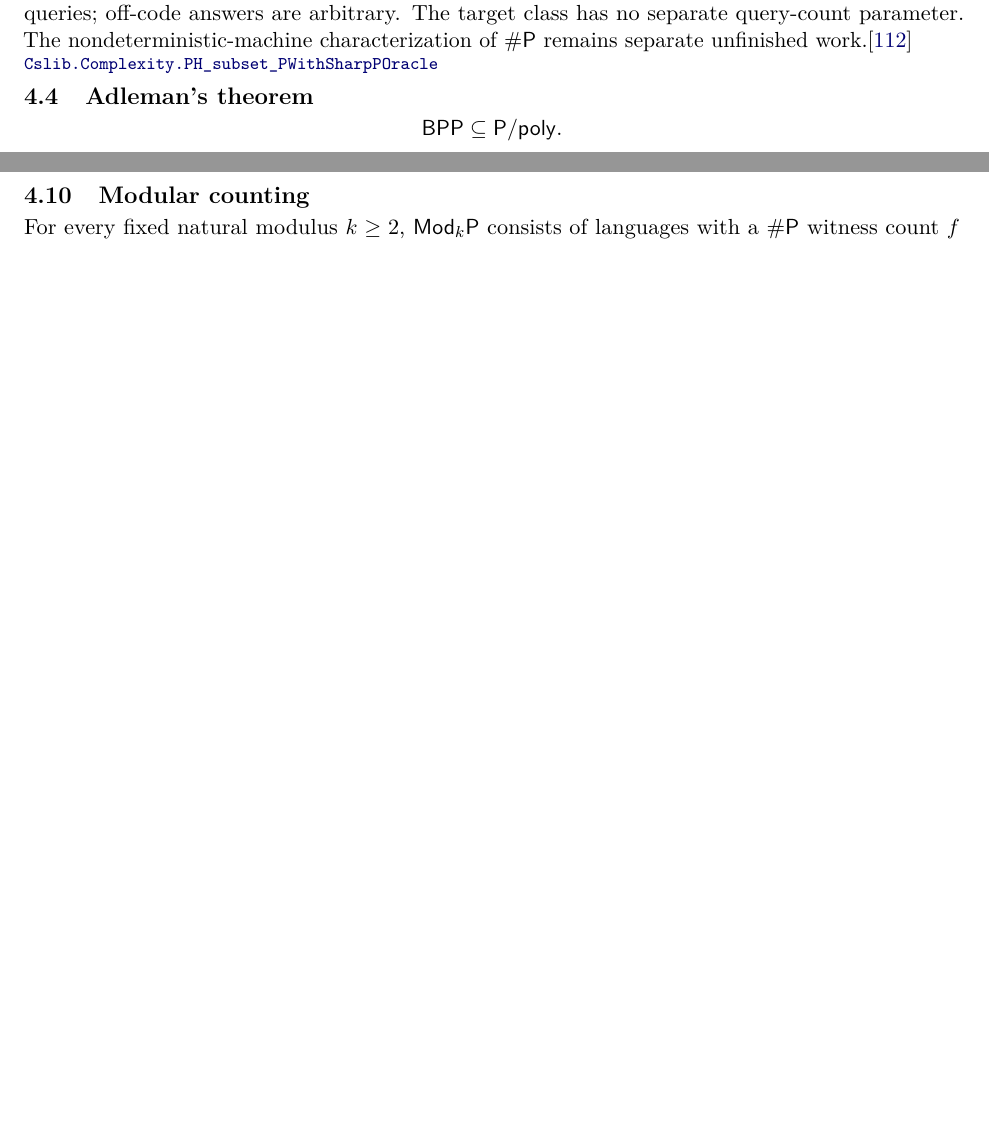
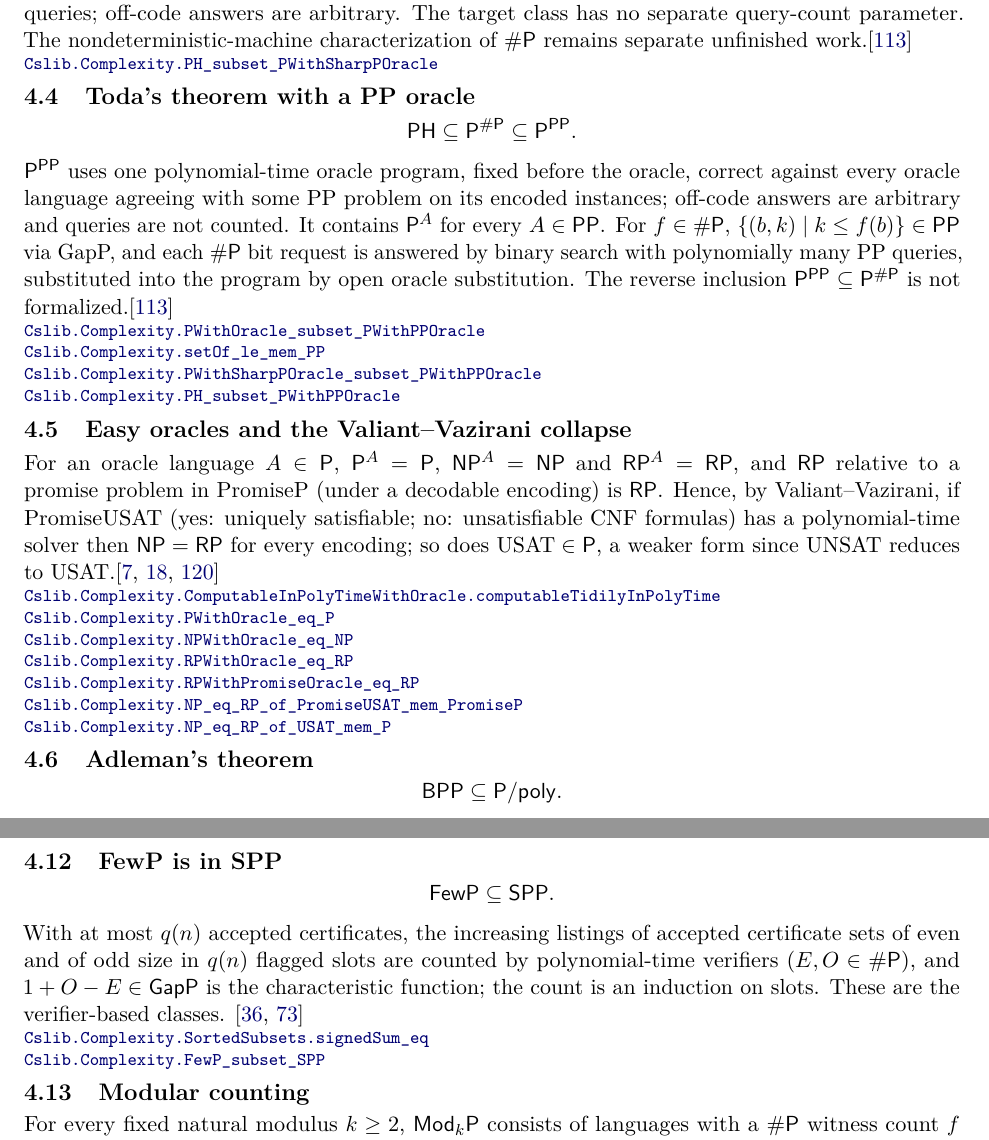
Before and after one commit to SamuelSchlesinger/complexitylib2, a LaTeX document (paper/main.tex, which reads paper/sections/randomness.tex): two parts of pages 11 and 14 of 41 before the commit and two parts of pages 11 and 15 of 43 after it, joined at a grey line, cut so that both start at the same text, the shorter picture padded with empty space. Compiled offline with pdfLaTeX.

Commit message:
doc(paper): index class collapses, Toda with a PP oracle and FewP in SPP
Adds the reviewed entries for 38bfe757, points the bounded-ambiguity entry to the FewP
containment, updates the counting ROADMAP paragraph, and records the reviews. All six gates
passed; PDF rebuilt without errors.
Developed with Claude (Anthropic) assistance.

```diff
--- a/paper/sections/randomness.tex
+++ b/paper/sections/randomness.tex
@@ -87,6 +87,40 @@ parameter. The nondeterministic-machine characterization of $\#\cc{P}$
 remains separate unfinished work.\citep{Toda1991}
 \decl{Complexity/Computability/Complexity/Classes/Toda.lean}{121}{Cslib.Complexity.PH_subset_PWithSharpPOracle}
 \end{result}
+
+\begin{result}
+\subsection{Toda's theorem with a PP oracle}
+\[\cc{PH}\subseteq\cc{P}^{\#\cc{P}}\subseteq\cc{P}^{\cc{PP}}.\]
+$\cc{P}^{\cc{PP}}$ uses one polynomial-time oracle program, fixed before the oracle, correct
+against every oracle language agreeing with some PP problem on its encoded instances; off-code
+answers are arbitrary and queries are not counted. It contains $\cc{P}^A$ for every $A\in\cc{PP}$.
+For $f\in\#\cc{P}$, $\{(b,k)\mid k\le f(b)\}\in\cc{PP}$ via GapP, and each $\#\cc{P}$ bit request is
+answered by binary search with polynomially many PP queries, substituted into the program by open
+oracle substitution. The reverse inclusion $\cc{P}^{\cc{PP}}\subseteq\cc{P}^{\#\cc{P}}$ is not
+formalized.\citep{Toda1991}
+\declat{38bfe757e3a3f2b739c3365e15f8a081f65d0312}{Complexity/Computability/Complexity/Classes/Oracle/PP.lean}{135}{Cslib.Complexity.PWithOracle_subset_PWithPPOracle}
+\declat{38bfe757e3a3f2b739c3365e15f8a081f65d0312}{Complexity/Computability/Complexity/Classes/Oracle/PP.lean}{156}{Cslib.Complexity.setOf_le_mem_PP}
+\declat{38bfe757e3a3f2b739c3365e15f8a081f65d0312}{Complexity/Computability/Complexity/Classes/Oracle/PP.lean}{359}{Cslib.Complexity.PWithSharpPOracle_subset_PWithPPOracle}
+\declat{38bfe757e3a3f2b739c3365e15f8a081f65d0312}{Complexity/Computability/Complexity/Classes/Oracle/PP.lean}{467}{Cslib.Complexity.PH_subset_PWithPPOracle}
+\end{result}
+
+\begin{result}
+\subsection{Easy oracles and the Valiant--Vazirani collapse}
+For an oracle language $A\in\cc{P}$, $\cc{P}^A=\cc{P}$, $\cc{NP}^A=\cc{NP}$ and $\cc{RP}^A=\cc{RP}$, and
+$\cc{RP}$ relative to a promise problem in PromiseP (under a decodable encoding) is $\cc{RP}$.
+Hence, by Valiant--Vazirani, if PromiseUSAT (yes: uniquely satisfiable; no: unsatisfiable CNF
+formulas) has a polynomial-time solver then $\cc{NP}=\cc{RP}$ for every encoding; so does
+$\mathrm{USAT}\in\cc{P}$, a weaker form since UNSAT reduces to USAT.\citep{ValiantVazirani1986,BlassGurevich1982,AroraBarak09}
+\declat{38bfe757e3a3f2b739c3365e15f8a081f65d0312}{Complexity/Computability/Complexity/Classes/Oracle/PolyTime.lean}{127}{Cslib.Complexity.ComputableInPolyTimeWithOracle.computableTidilyInPolyTime}
+\declat{38bfe757e3a3f2b739c3365e15f8a081f65d0312}{Complexity/Computability/Complexity/Classes/Oracle/PolyTime.lean}{143}{Cslib.Complexity.PWithOracle_eq_P}
+\declat{38bfe757e3a3f2b739c3365e15f8a081f65d0312}{Complexity/Computability/Complexity/Classes/Oracle/PolyTime.lean}{149}{Cslib.Complexity.NPWithOracle_eq_NP}
+\declat{38bfe757e3a3f2b739c3365e15f8a081f65d0312}{Complexity/Computability/Complexity/Classes/ValiantVazirani/Collapse.lean}{62}{Cslib.Complexity.RPWithOracle_eq_RP}
+\declat{38bfe757e3a3f2b739c3365e15f8a081f65d0312}{Complexity/Computability/Complexity/Classes/ValiantVazirani/Collapse.lean}{90}{Cslib.Complexity.RPWithPromiseOracle_eq_RP}
+\declat{38bfe757e3a3f2b739c3365e15f8a081f65d0312}{Complexity/Computability/Complexity/Classes/ValiantVazirani/Collapse.lean}{98}{Cslib.Complexity.NP_eq_RP_of_PromiseUSAT_mem_PromiseP}
+\declat{38bfe757e3a3f2b739c3365e15f8a081f65d0312}{Complexity/Computability/Complexity/Classes/ValiantVazirani/Collapse.lean}{105}{Cslib.Complexity.NP_eq_RP_of_USAT_mem_P}
+\end{result}
+
+
 
 \begin{result}
 \subsection{Adleman's theorem}
@@ -249,6 +283,19 @@ follow Fenner--Fortnow--Kurtz and Fortnow's survey.
 \declat{2f492c03c060ed95662dd942ef7feca1bebda7aa}{Complexity/Computability/Complexity/Classes/SPP.lean}{77}{Cslib.Complexity.SPP_subset_CeqP}
 \declat{2f492c03c060ed95662dd942ef7feca1bebda7aa}{Complexity/Computability/Complexity/Classes/SPP.lean}{87}{Cslib.Complexity.SPP_subset_coCeqP}
 \end{result}
+
+\begin{result}
+\subsection{FewP is in SPP}
+\[\cc{FewP}\subseteq\cc{SPP}.\]
+With at most $q(n)$ accepted certificates, the increasing listings of accepted certificate sets of
+even and of odd size in $q(n)$ flagged slots are counted by polynomial-time verifiers
+($E,O\in\#\cc{P}$), and $1+O-E\in\cc{GapP}$ is the characteristic function; the count is an
+induction on slots. These are the verifier-based classes.
+\citep{KoeblerSchoeningTodaToran1992,FennerFortnowKurtz1994}
+\declat{38bfe757e3a3f2b739c3365e15f8a081f65d0312}{Complexity/Computability/Complexity/Classes/SPP/FewP.lean}{188}{Cslib.Complexity.SortedSubsets.signedSum_eq}
+\declat{38bfe757e3a3f2b739c3365e15f8a081f65d0312}{Complexity/Computability/Complexity/Classes/SPP/FewP.lean}{366}{Cslib.Complexity.FewP_subset_SPP}
+\end{result}
+
 
 \begin{result}
 \subsection{Modular counting}
```
Also changed, not shown: ROADMAP.md (+2 -2 lines), paper/main.tex (+1 -1 lines), paper/review.md (+17 -0 lines), paper/sections/structure.tex (+10 -0 lines), paper/README.md, paper/main.pdf, paper/sections/randomness.tex (2 more changed lines).
